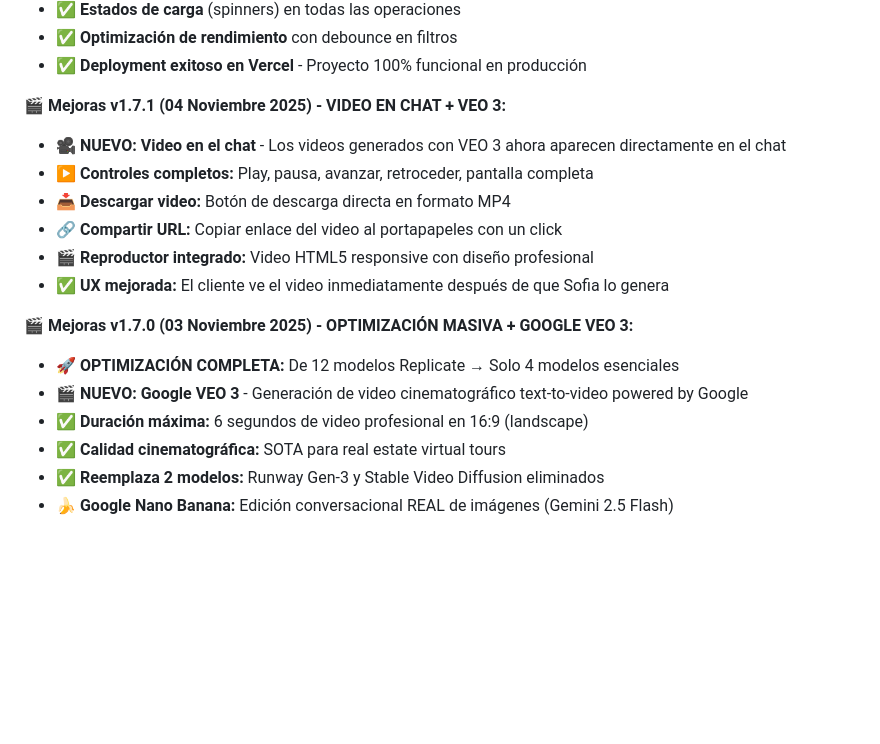
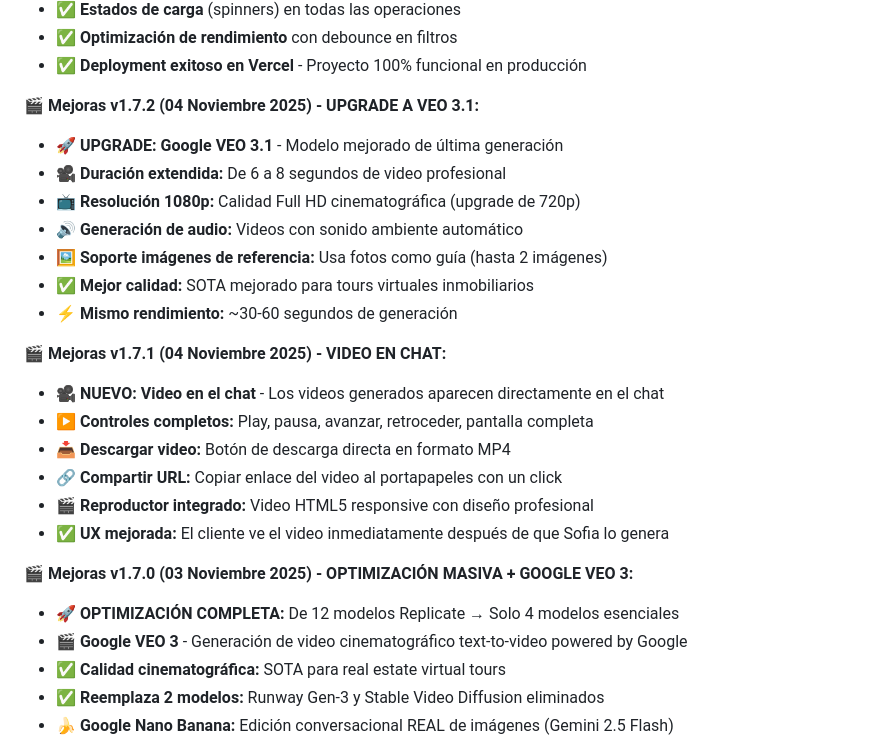
Before and after one commit to Samuelwoody/domus-ia, a Markdown page: README.md, the part around the change. GitHub-like rendering; blank space fills up the shorter version.

```diff
--- a/README.md
+++ b/README.md
@@ -40,8 +40,17 @@
 - ✅ **Optimización de rendimiento** con debounce en filtros
 - ✅ **Deployment exitoso en Vercel** - Proyecto 100% funcional en producción
 
-**🎬 Mejoras v1.7.1 (04 Noviembre 2025) - VIDEO EN CHAT + VEO 3:**
-- 🎥 **NUEVO: Video en el chat** - Los videos generados con VEO 3 ahora aparecen directamente en el chat
+**🎬 Mejoras v1.7.2 (04 Noviembre 2025) - UPGRADE A VEO 3.1:**
+- 🚀 **UPGRADE: Google VEO 3.1** - Modelo mejorado de última generación
+- 🎥 **Duración extendida:** De 6 a 8 segundos de video profesional
+- 📺 **Resolución 1080p:** Calidad Full HD cinematográfica (upgrade de 720p)
+- 🔊 **Generación de audio:** Videos con sonido ambiente automático
+- 🖼️ **Soporte imágenes de referencia:** Usa fotos como guía (hasta 2 imágenes)
+- ✅ **Mejor calidad:** SOTA mejorado para tours virtuales inmobiliarios
+- ⚡ **Mismo rendimiento:** ~30-60 segundos de generación
+
+**🎬 Mejoras v1.7.1 (04 Noviembre 2025) - VIDEO EN CHAT:**
+- 🎥 **NUEVO: Video en el chat** - Los videos generados aparecen directamente en el chat
 - ▶️ **Controles completos:** Play, pausa, avanzar, retroceder, pantalla completa
 - 📥 **Descargar video:** Botón de descarga directa en formato MP4
 - 🔗 **Compartir URL:** Copiar enlace del video al portapapeles con un click
@@ -50,8 +59,7 @@
 
 **🎬 Mejoras v1.7.0 (03 Noviembre 2025) - OPTIMIZACIÓN MASIVA + GOOGLE VEO 3:**
 - 🚀 **OPTIMIZACIÓN COMPLETA:** De 12 modelos Replicate → Solo 4 modelos esenciales
-- 🎬 **NUEVO: Google VEO 3** - Generación de video cinematográfico text-to-video powered by Google
-- ✅ **Duración máxima:** 6 segundos de video profesional en 16:9 (landscape)
+- 🎬 **Google VEO 3** - Generación de video cinematográfico text-to-video powered by Google
 - ✅ **Calidad cinematográfica:** SOTA para real estate virtual tours
 - ✅ **Reemplaza 2 modelos:** Runway Gen-3 y Stable Video Diffusion eliminados
 - 🍌 **Google Nano Banana:** Edición conversacional REAL de imágenes (Gemini 2.5 Flash)
```
